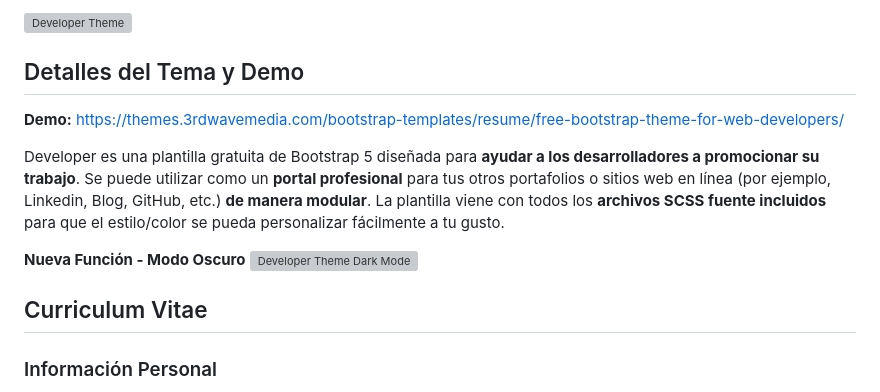
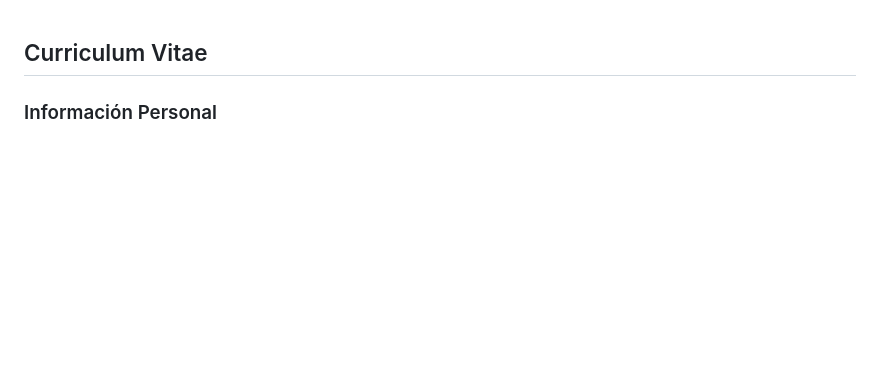
Before and after one commit to Jose-Manuel05/CURRICULUM-VITAE, a Markdown page: README.md, the part around the change. GitHub-like rendering; blank space fills up the shorter version; grey boxes are pictures that could not be loaded.

```diff
--- a/README.md
+++ b/README.md
@@ -1,16 +1,3 @@
-<a href="https://themes.3rdwavemedia.com/bootstrap-templates/resume/free-bootstrap-theme-for-web-developers/" target="_blank"><img src="https://themes.3rdwavemedia.com/wp-content/uploads/2018/07/free-bootstrap-portfolio-theme-for-web-developers.jpg" alt="Developer Theme" width="750" /></a>
-
-## Detalles del Tema y Demo
-
-**Demo:** https://themes.3rdwavemedia.com/bootstrap-templates/resume/free-bootstrap-theme-for-web-developers/
-
-Developer es una plantilla gratuita de Bootstrap 5 diseñada para **ayudar a los desarrolladores a promocionar su trabajo**.
-Se puede utilizar como un **portal profesional** para tus otros portafolios o sitios web en línea (por ejemplo, Linkedin, Blog, GitHub, etc.) **de manera modular**.
-La plantilla viene con todos los **archivos SCSS fuente incluidos** para que el estilo/color se pueda personalizar fácilmente a tu gusto.
-
-**Nueva Función - Modo Oscuro**
-<a href="https://themes.3rdwavemedia.com/bootstrap-templates/resume/free-bootstrap-theme-for-web-developers/" target="_blank"><img src="https://themes.3rdwavemedia.com/wp-content/uploads/2021/07/developer-template-BS5-darkmode.gif" alt="Developer Theme Dark Mode" width="750" /></a>
-
 ## Curriculum Vitae
 
 ### Información Personal
```
